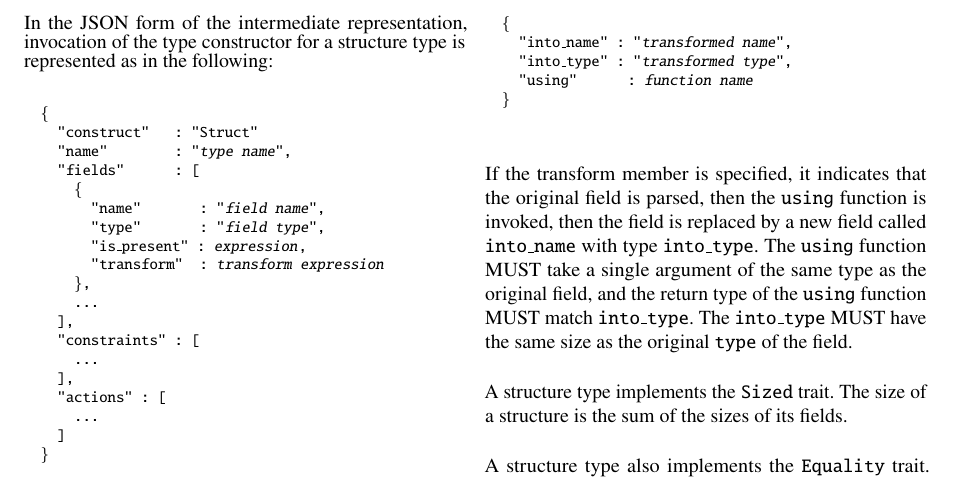
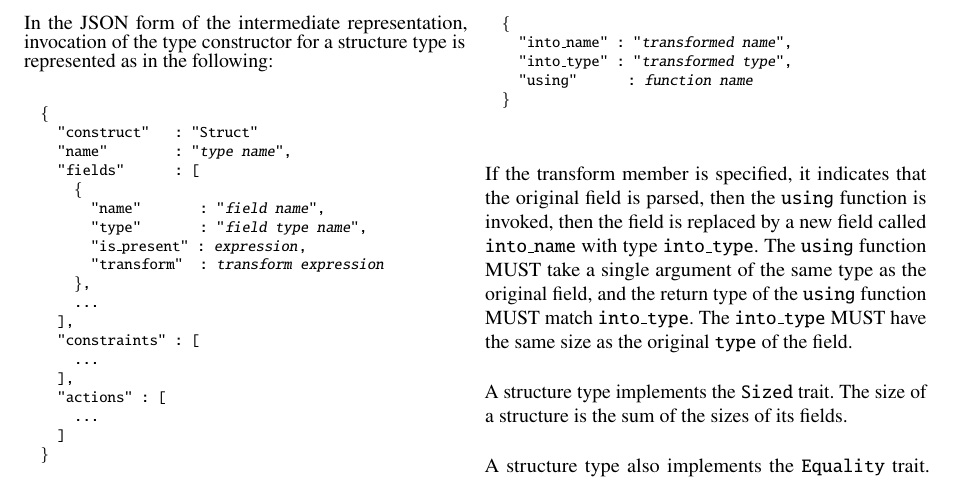
Before and after one commit to DavidSouthgate/improving-protocol-standards, a LaTeX paper (notes/ir.tex): part of page 5 of 9, cut so that both start at the same text. Compiled offline with pdfLaTeX.

Commit message:
The 'type' field in the list of fields for a struct contains the _name_ of the field's type (and not a constructor for that type)

```diff
--- a/notes/ir.tex
+++ b/notes/ir.tex
@@ -580,7 +580,7 @@ constructor for a structure type is represented as in the following:
     "fields"      : [
       \{
         "name"       : "\emph{field name}",
-        "type"       : "\emph{field type}",
+        "type"       : "\emph{field type name}",
         "is\_present" : \emph{expression},
         "transform"  : \emph{transform expression}
       \},
```
